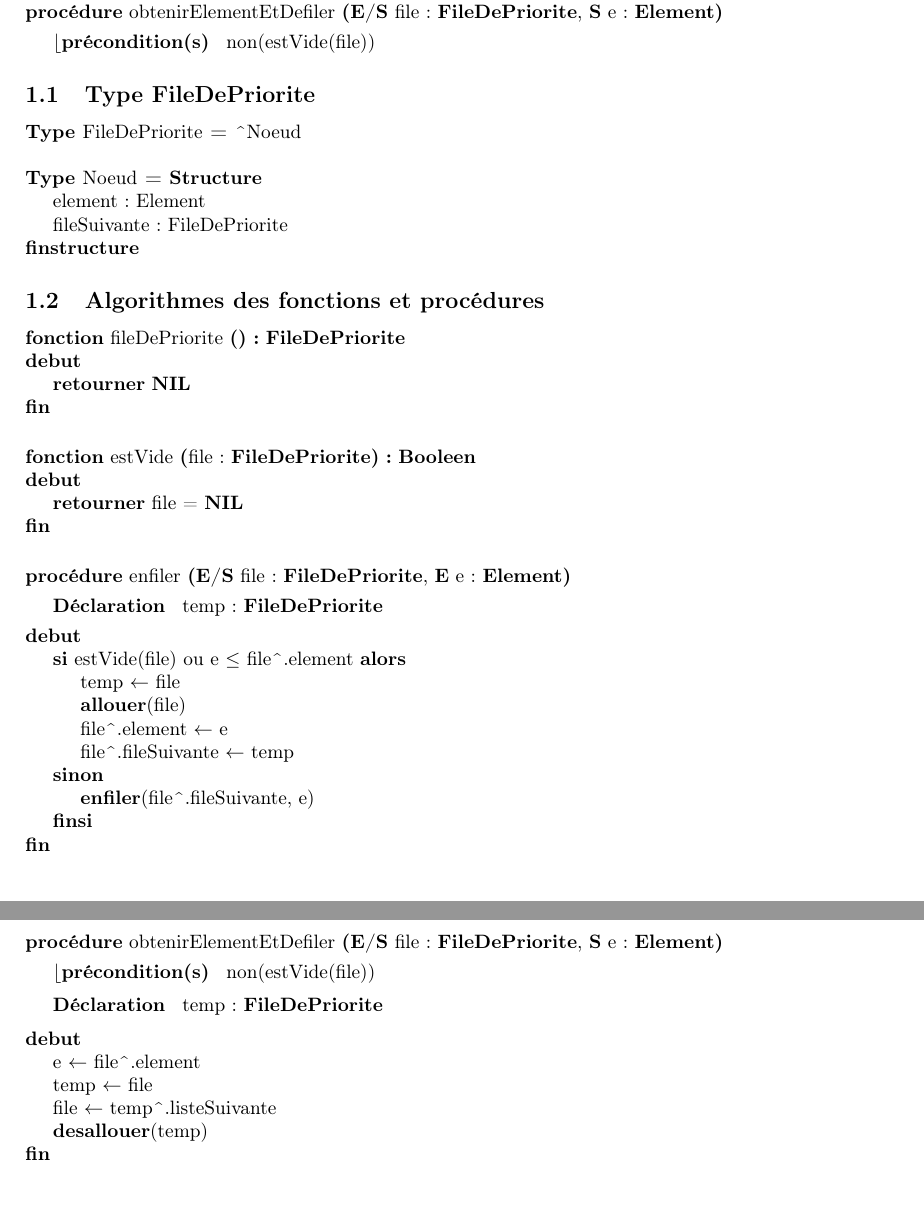
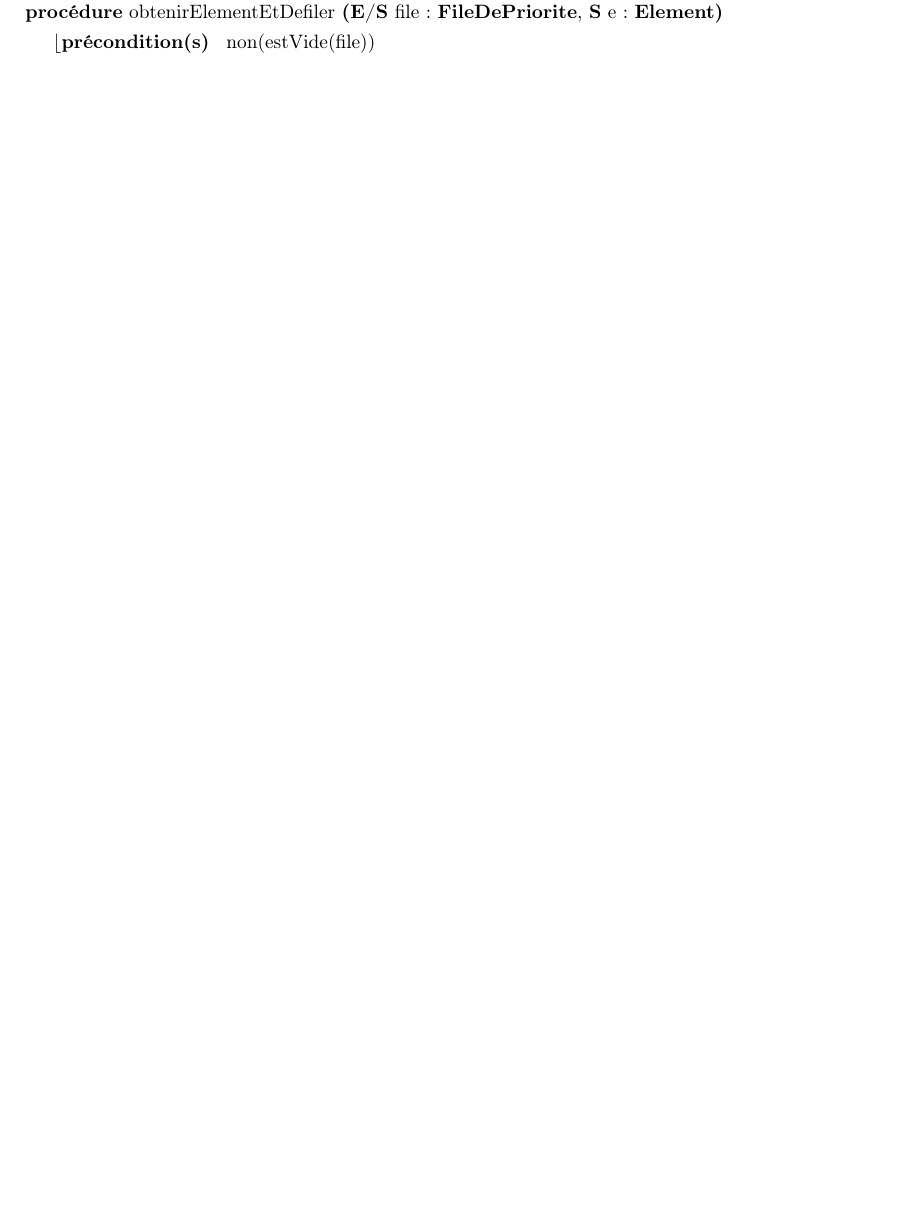
Before and after one commit to thomasbauer76/Compresseur-Huffman, a LaTeX document (latex/TAD_FileDePriorite.tex): two parts of pages 1 and 2 of 2 before the commit and part of the page after it, the two joined at a grey line, cut so that both start at the same text, the shorter picture padded with empty space. Compiled offline with pdfLaTeX.

Commit message:
Update TAD_FileDePriorite.tex

```diff
--- a/latex/TAD_FileDePriorite.tex
+++ b/latex/TAD_FileDePriorite.tex
@@ -55,69 +55,4 @@
 
 
 
-\subsection{Type FileDePriorite}
-
-\begin{algorithme}
-    \type{FileDePriorite}{\motclefDereferencer Noeud}
-    \bigbreak
-    \begin{enregistrement}{Noeud}
-        \champEnregistrement{element}{Element}
-        \champEnregistrement{fileSuivante}{FileDePriorite}
-    \end{enregistrement}
-\end{algorithme}
-
-
-
-\subsection{Algorithmes des fonctions et procédures}
-
-\begin{algorithme}
-    \fonction{fileDePriorite}{}{\textbf{FileDePriorite}}{}
-    {}
-    {
-        \retourner{\textbf{NIL}}
-    }
-\end{algorithme}
-
-\bigbreak
-\begin{algorithme}
-    \fonction{estVide}{file : \textbf{FileDePriorite}}{\booleen}{}
-    {}
-    {
-        \retourner{file = \textbf{NIL}}
-    }
-\end{algorithme}
-
-\bigbreak
-\begin{algorithme}
-    \procedure{enfiler}{\paramEntreeSortie{file : \textbf{FileDePriorite}}, \paramEntree{e : \textbf{Element}}}{}
-    {temp : \textbf{FileDePriorite}}
-    {
-         \sialorssinon{estVide(file) ou e $\leq$ file\motclefDereferencer .element}
-         {
-            \affecter{temp}{file}
-            \instruction{\allouer{file}}
-            \affecter{file\motclefDereferencer .element}{e}
-            \affecter{file\motclefDereferencer .fileSuivante}{temp}
-         }
-         {
-            \instruction{\textbf{enfiler}(file\motclefDereferencer .fileSuivante, e)}{}
-         }
-    }
-\end{algorithme}
-
-\bigbreak
-\begin{algorithme}
-    \procedure{obtenirElementEtDefiler}{\paramEntreeSortie{file : \textbf{FileDePriorite}, \paramSortie{e : \textbf{Element}}}}{non(estVide(file))}
-    {temp : \textbf{FileDePriorite}}
-    {
-        \affecter{e}{file\motclefDereferencer .element}
-        \affecter{temp}{file}
-        \affecter{file}{temp\motclefDereferencer .listeSuivante}
-        \instruction{\desallouer{temp}}
-    }
-\end{algorithme}
-
-
-
-
 \end{document}
```
